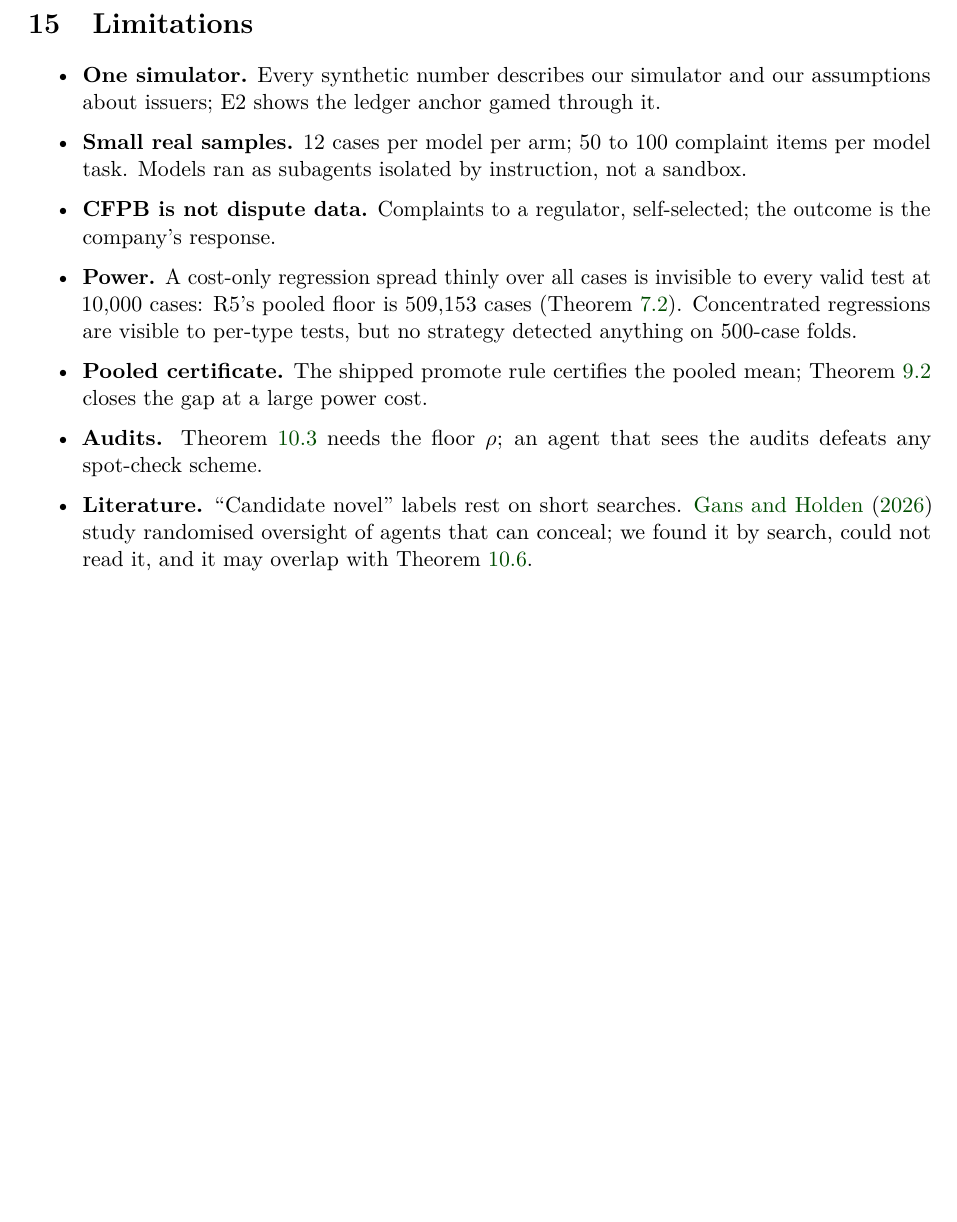
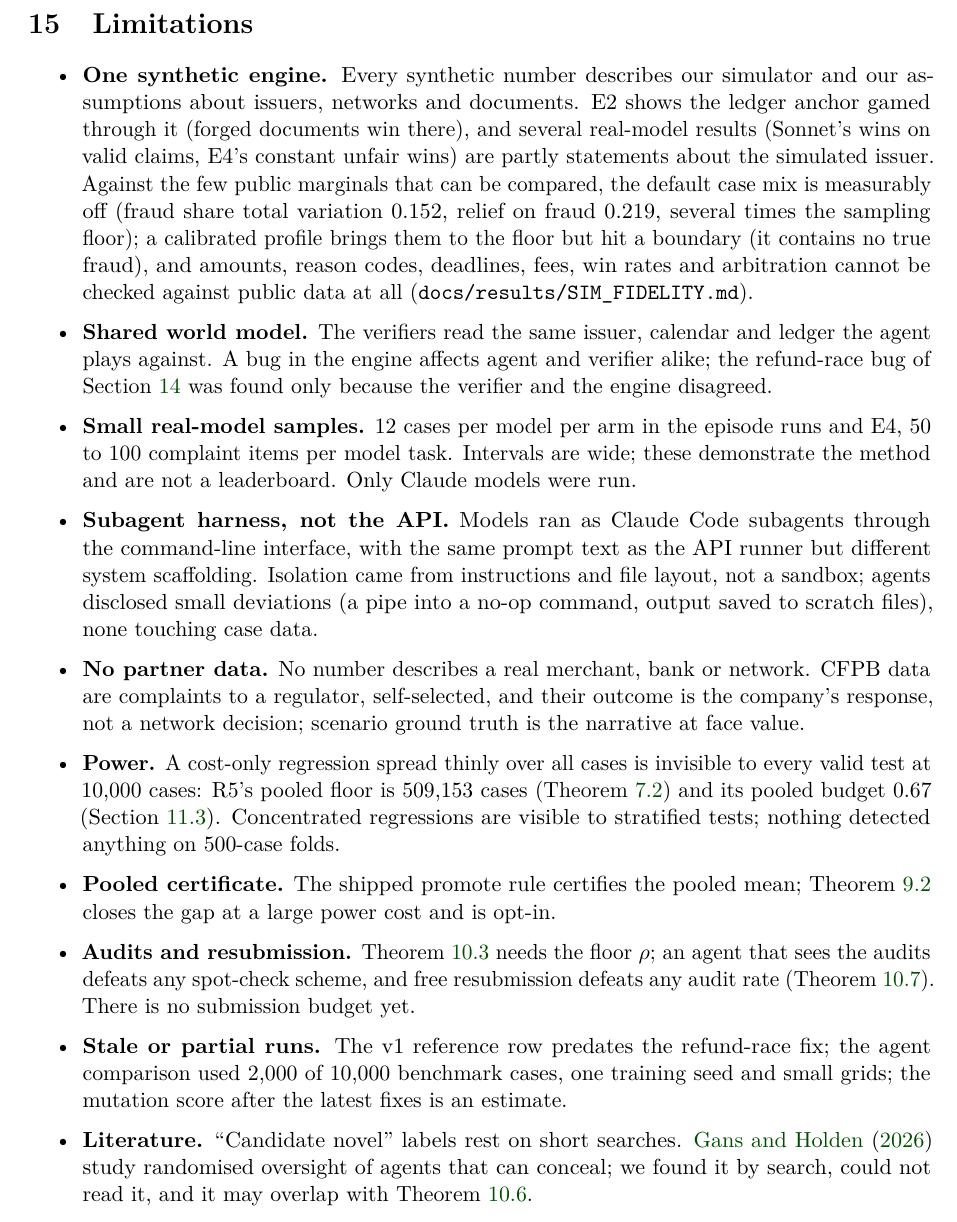
Before and after one commit to thedhruvhegde/scruple, a LaTeX paper (engine/docs/paper/scruple_paper.tex): part of page 26 of 28 before the commit and part of page 26 of 29 after it, cut so that both start at the same text, the shorter picture padded with empty space. Compiled offline with pdfLaTeX.

Commit message:
[#] expand limitations: engine, samples, harness, no partner data

```diff
--- a/engine/docs/paper/scruple_paper.tex
+++ b/engine/docs/paper/scruple_paper.tex
@@ -986,15 +986,18 @@ oracle & 0 (0) & 12 & 12 & 12\\
 
 \paragraph{Mutation testing.} Mutation testing of the 18 verifier modules (2{,}173 mutants) gave a score of 63.8\%, and 64.7\% after 15 targeted tests. A partial rerun of the 604 survivors in unchanged code (453 reached) raised an estimate to 74.2\%; that is an estimate under stated assumptions, not a fresh full run, and the new memorisation, escalation and profile modules are not yet mutated (\texttt{docs/TESTING\_MUTATION.md}).
 
-\section{Limitations}
+\section{Limitations}\label{sec:limits}
 
 \begin{itemize}
-\item \textbf{One simulator.} Every synthetic number describes our simulator and our assumptions about issuers; E2 shows the ledger anchor gamed through it.
-\item \textbf{Small real samples.} 12 cases per model per arm; 50 to 100 complaint items per model task. Models ran as subagents isolated by instruction, not a sandbox.
-\item \textbf{CFPB is not dispute data.} Complaints to a regulator, self-selected; the outcome is the company's response.
-\item \textbf{Power.} A cost-only regression spread thinly over all cases is invisible to every valid test at 10{,}000 cases: R5's pooled floor is 509{,}153 cases (\cref{prop:floor}). Concentrated regressions are visible to per-type tests, but no strategy detected anything on 500-case folds.
-\item \textbf{Pooled certificate.} The shipped promote rule certifies the pooled mean; \cref{cor:pertype} closes the gap at a large power cost.
-\item \textbf{Audits.} \Cref{thm:general} needs the floor $\rho$; an agent that sees the audits defeats any spot-check scheme.
+\item \textbf{One synthetic engine.} Every synthetic number describes our simulator and our assumptions about issuers, networks and documents. E2 shows the ledger anchor gamed through it (forged documents win there), and several real-model results (Sonnet's wins on valid claims, E4's constant unfair wins) are partly statements about the simulated issuer. Against the few public marginals that can be compared, the default case mix is measurably off (fraud share total variation 0.152, relief on fraud 0.219, several times the sampling floor); a calibrated profile brings them to the floor but hit a boundary (it contains no true fraud), and amounts, reason codes, deadlines, fees, win rates and arbitration cannot be checked against public data at all (\texttt{docs/results/SIM\_FIDELITY.md}).
+\item \textbf{Shared world model.} The verifiers read the same issuer, calendar and ledger the agent plays against. A bug in the engine affects agent and verifier alike; the refund-race bug of \cref{sec:improve} was found only because the verifier and the engine disagreed.
+\item \textbf{Small real-model samples.} 12 cases per model per arm in the episode runs and E4, 50 to 100 complaint items per model task. Intervals are wide; these demonstrate the method and are not a leaderboard. Only Claude models were run.
+\item \textbf{Subagent harness, not the API.} Models ran as Claude Code subagents through the command-line interface, with the same prompt text as the API runner but different system scaffolding. Isolation came from instructions and file layout, not a sandbox; agents disclosed small deviations (a pipe into a no-op command, output saved to scratch files), none touching case data.
+\item \textbf{No partner data.} No number describes a real merchant, bank or network. CFPB data are complaints to a regulator, self-selected, and their outcome is the company's response, not a network decision; scenario ground truth is the narrative at face value.
+\item \textbf{Power.} A cost-only regression spread thinly over all cases is invisible to every valid test at 10{,}000 cases: R5's pooled floor is 509{,}153 cases (\cref{prop:floor}) and its pooled budget 0.67 (\cref{sec:e3}). Concentrated regressions are visible to stratified tests; nothing detected anything on 500-case folds.
+\item \textbf{Pooled certificate.} The shipped promote rule certifies the pooled mean; \cref{cor:pertype} closes the gap at a large power cost and is opt-in.
+\item \textbf{Audits and resubmission.} \Cref{thm:general} needs the floor $\rho$; an agent that sees the audits defeats any spot-check scheme, and free resubmission defeats any audit rate (\cref{cor:infeasible}). There is no submission budget yet.
+\item \textbf{Stale or partial runs.} The v1 reference row predates the refund-race fix; the agent comparison used 2{,}000 of 10{,}000 benchmark cases, one training seed and small grids; the mutation score after the latest fixes is an estimate.
 \item \textbf{Literature.} ``Candidate novel'' labels rest on short searches. \citet{gans2026} study randomised oversight of agents that can conceal; we found it by search, could not read it, and it may overlap with \cref{thm:qstar}.
 \end{itemize}
 
```
